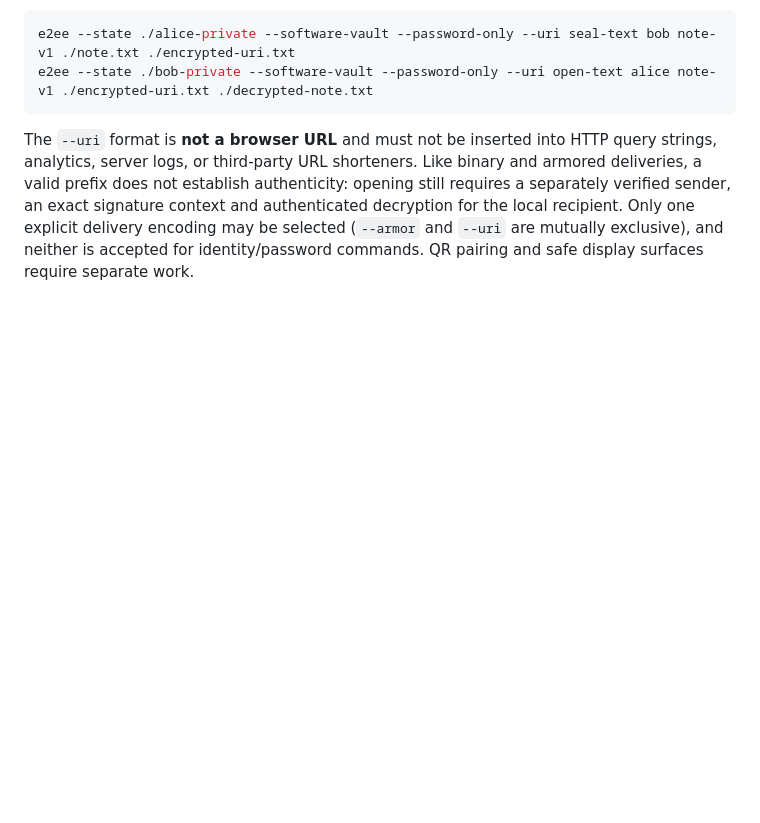
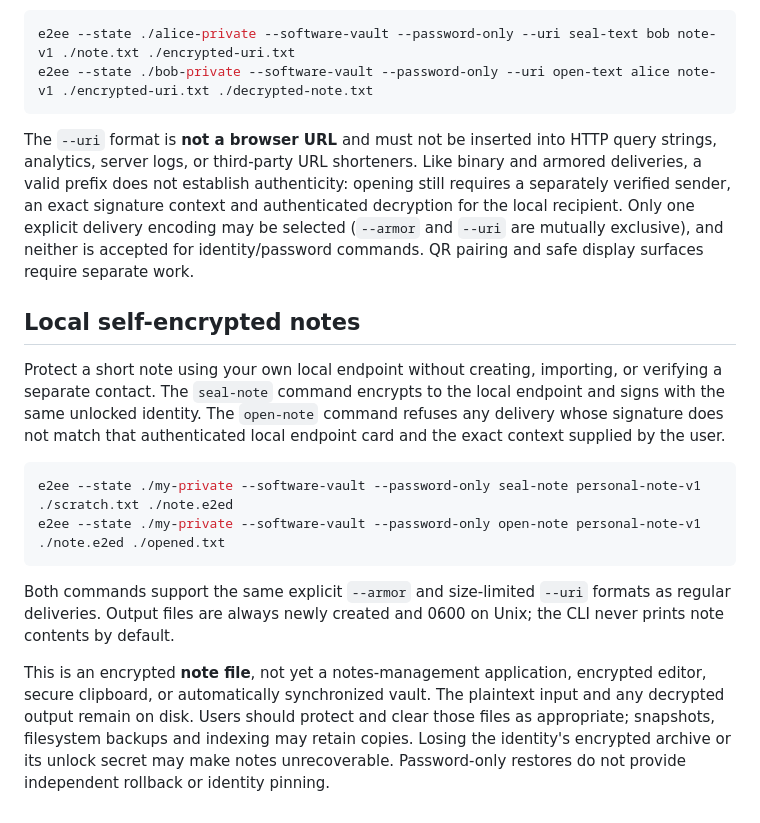
Before and after one commit to neophilism/End-To-End-Everywhere-Suite, a Markdown page: docs/cli.md, the part around the change. GitHub-like rendering; blank space fills up the shorter version.

Commit message:
docs(cli): explain self-encrypted note flow and plaintext limitations

````diff
--- a/docs/cli.md
+++ b/docs/cli.md
@@ -146,3 +146,28 @@ signature context and authenticated decryption for the local recipient.
 Only one explicit delivery encoding may be selected (`--armor` and `--uri`
 are mutually exclusive), and neither is accepted for identity/password
 commands. QR pairing and safe display surfaces require separate work.
+
+## Local self-encrypted notes
+
+Protect a short note using your own local endpoint without creating,
+importing, or verifying a separate contact. The `seal-note` command encrypts
+to the local endpoint and signs with the same unlocked identity. The
+`open-note` command refuses any delivery whose signature does not match that
+authenticated local endpoint card and the exact context supplied by the user.
+
+```sh
+e2ee --state ./my-private --software-vault --password-only seal-note personal-note-v1 ./scratch.txt ./note.e2ed
+e2ee --state ./my-private --software-vault --password-only open-note personal-note-v1 ./note.e2ed ./opened.txt
+```
+
+Both commands support the same explicit `--armor` and size-limited `--uri`
+formats as regular deliveries. Output files are always newly created and 0600
+on Unix; the CLI never prints note contents by default.
+
+This is an encrypted **note file**, not yet a notes-management application,
+encrypted editor, secure clipboard, or automatically synchronized vault.
+The plaintext input and any decrypted output remain on disk. Users should
+protect and clear those files as appropriate; snapshots, filesystem backups
+and indexing may retain copies. Losing the identity's encrypted archive or
+its unlock secret may make notes unrecoverable. Password-only restores do not
+provide independent rollback or identity pinning.
````
